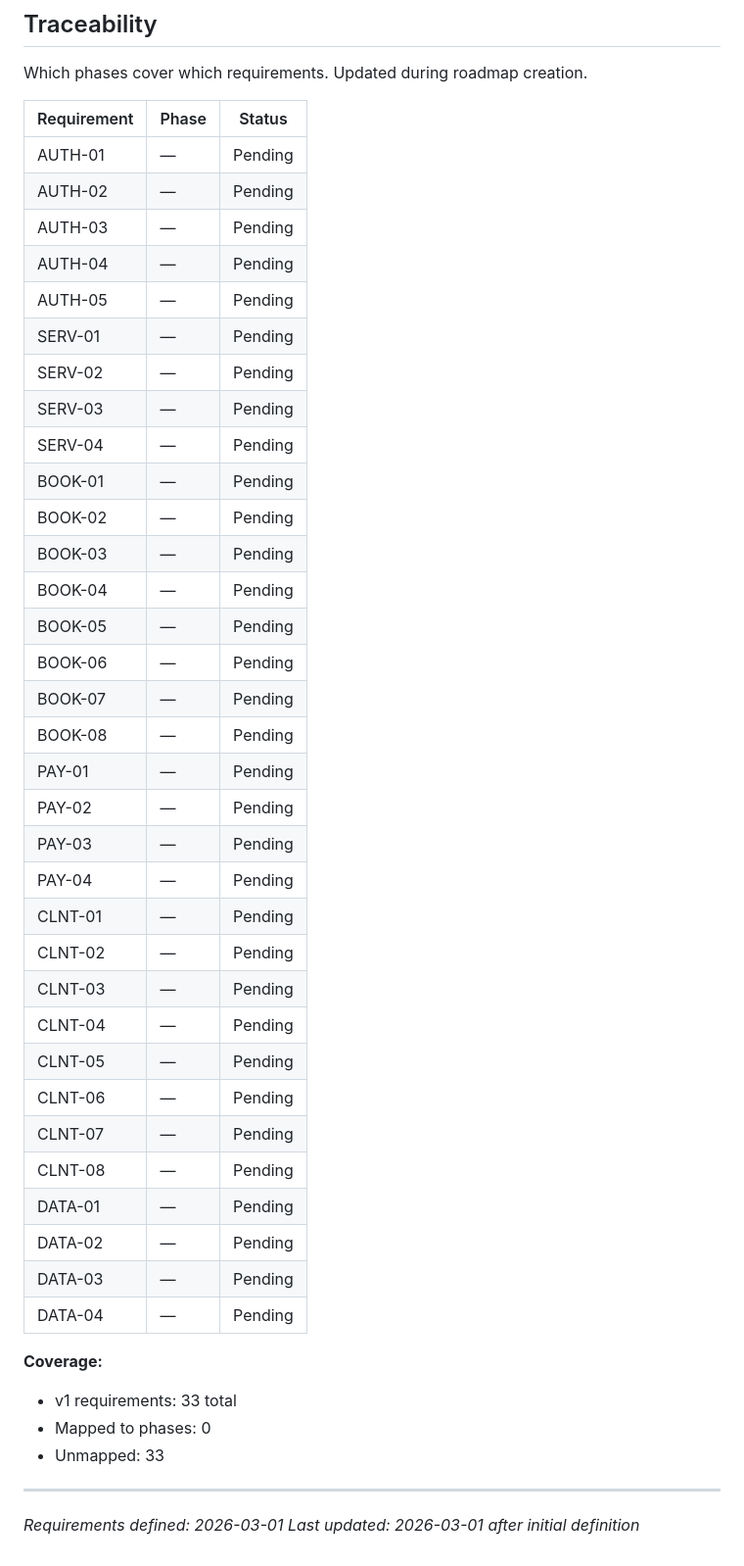
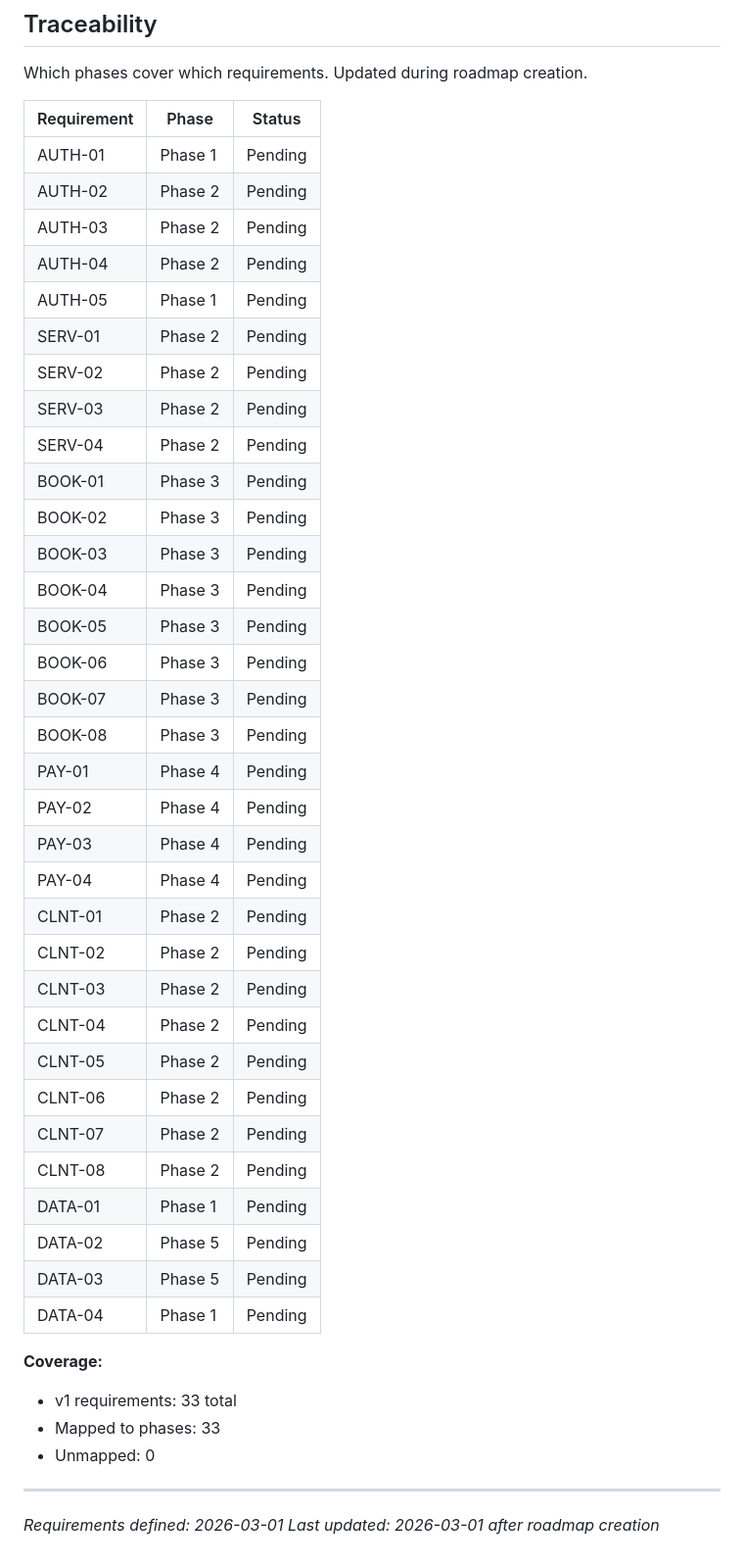
Before and after one commit to jamesodwyer/solostylist, a Markdown page: .planning/REQUIREMENTS.md, the part around the change. Shown at 98% size. GitHub-like rendering.

Commit message:
docs: create roadmap (5 phases)

```diff
--- a/.planning/REQUIREMENTS.md
+++ b/.planning/REQUIREMENTS.md
@@ -113,45 +113,45 @@ Which phases cover which requirements. Updated during roadmap creation.
 
 | Requirement | Phase | Status |
 |-------------|-------|--------|
-| AUTH-01 | — | Pending |
-| AUTH-02 | — | Pending |
-| AUTH-03 | — | Pending |
-| AUTH-04 | — | Pending |
-| AUTH-05 | — | Pending |
-| SERV-01 | — | Pending |
-| SERV-02 | — | Pending |
-| SERV-03 | — | Pending |
-| SERV-04 | — | Pending |
-| BOOK-01 | — | Pending |
-| BOOK-02 | — | Pending |
-| BOOK-03 | — | Pending |
-| BOOK-04 | — | Pending |
-| BOOK-05 | — | Pending |
-| BOOK-06 | — | Pending |
-| BOOK-07 | — | Pending |
-| BOOK-08 | — | Pending |
-| PAY-01 | — | Pending |
-| PAY-02 | — | Pending |
-| PAY-03 | — | Pending |
-| PAY-04 | — | Pending |
-| CLNT-01 | — | Pending |
-| CLNT-02 | — | Pending |
-| CLNT-03 | — | Pending |
-| CLNT-04 | — | Pending |
-| CLNT-05 | — | Pending |
-| CLNT-06 | — | Pending |
-| CLNT-07 | — | Pending |
-| CLNT-08 | — | Pending |
-| DATA-01 | — | Pending |
-| DATA-02 | — | Pending |
-| DATA-03 | — | Pending |
-| DATA-04 | — | Pending |
+| AUTH-01 | Phase 1 | Pending |
+| AUTH-02 | Phase 2 | Pending |
+| AUTH-03 | Phase 2 | Pending |
+| AUTH-04 | Phase 2 | Pending |
+| AUTH-05 | Phase 1 | Pending |
+| SERV-01 | Phase 2 | Pending |
+| SERV-02 | Phase 2 | Pending |
+| SERV-03 | Phase 2 | Pending |
+| SERV-04 | Phase 2 | Pending |
+| BOOK-01 | Phase 3 | Pending |
+| BOOK-02 | Phase 3 | Pending |
+| BOOK-03 | Phase 3 | Pending |
+| BOOK-04 | Phase 3 | Pending |
+| BOOK-05 | Phase 3 | Pending |
+| BOOK-06 | Phase 3 | Pending |
+| BOOK-07 | Phase 3 | Pending |
+| BOOK-08 | Phase 3 | Pending |
+| PAY-01 | Phase 4 | Pending |
+| PAY-02 | Phase 4 | Pending |
+| PAY-03 | Phase 4 | Pending |
+| PAY-04 | Phase 4 | Pending |
+| CLNT-01 | Phase 2 | Pending |
+| CLNT-02 | Phase 2 | Pending |
+| CLNT-03 | Phase 2 | Pending |
+| CLNT-04 | Phase 2 | Pending |
+| CLNT-05 | Phase 2 | Pending |
+| CLNT-06 | Phase 2 | Pending |
+| CLNT-07 | Phase 2 | Pending |
+| CLNT-08 | Phase 2 | Pending |
+| DATA-01 | Phase 1 | Pending |
+| DATA-02 | Phase 5 | Pending |
+| DATA-03 | Phase 5 | Pending |
+| DATA-04 | Phase 1 | Pending |
 
 **Coverage:**
 - v1 requirements: 33 total
-- Mapped to phases: 0
-- Unmapped: 33
+- Mapped to phases: 33
+- Unmapped: 0
 
 ---
 *Requirements defined: 2026-03-01*
-*Last updated: 2026-03-01 after initial definition*
+*Last updated: 2026-03-01 after roadmap creation*
```
Also changed, not shown: .planning/ROADMAP.md (added, +88 -0 lines), .planning/STATE.md (added, +65 -0 lines).
